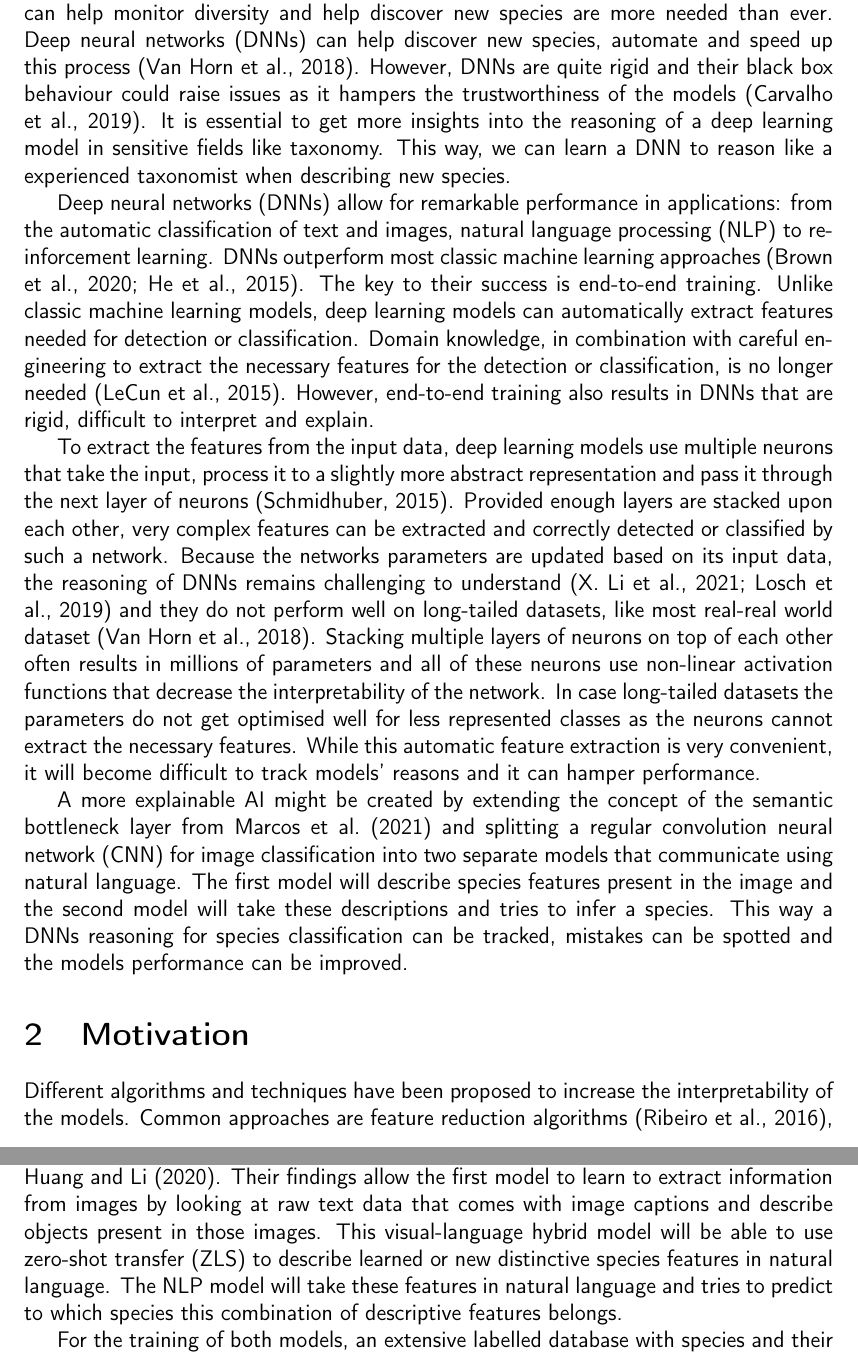
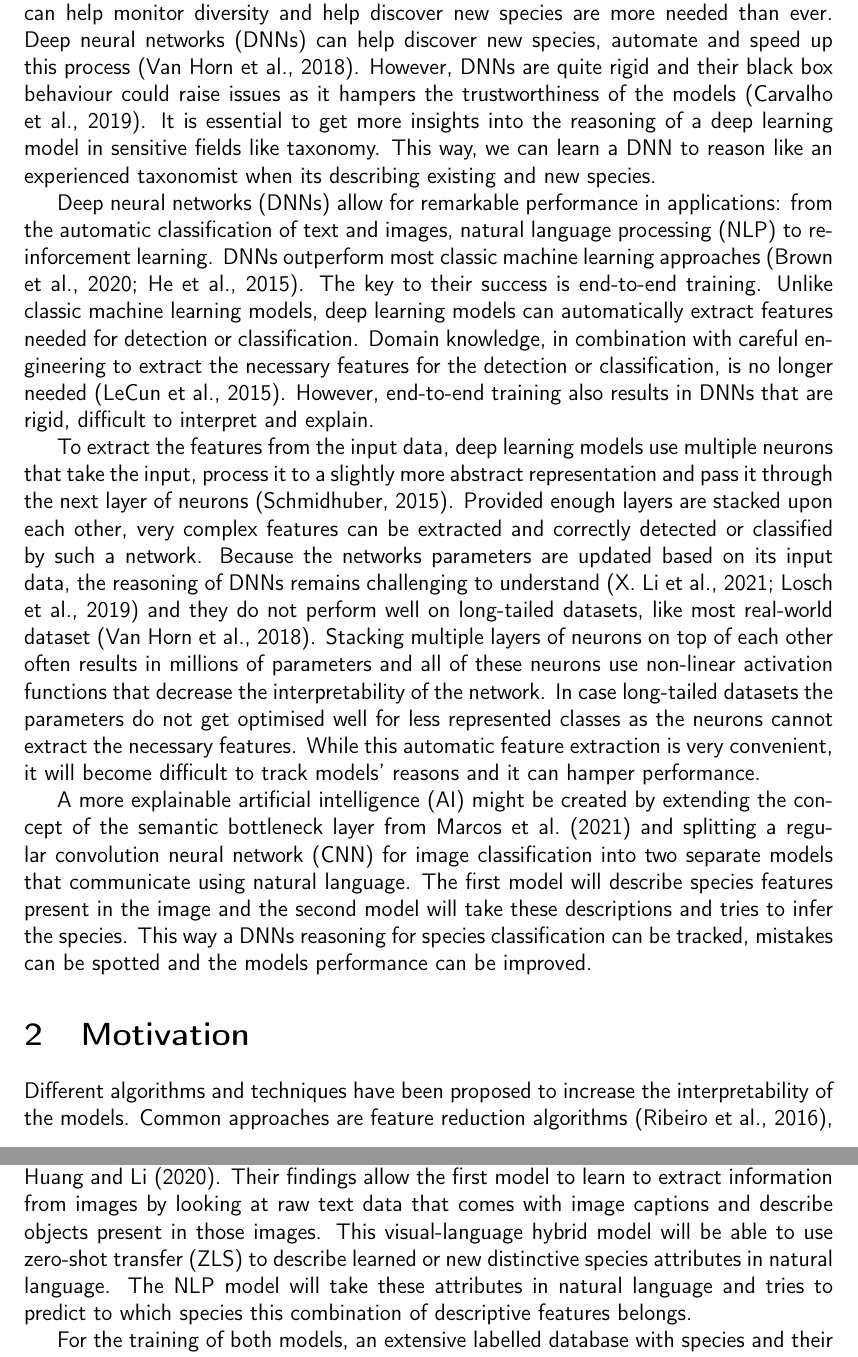
Before and after one commit to RobertvdV/GRS82000_eTaxonomist, a LaTeX thesis (proposal.tex): two parts of pages 2 and 3 of 12, joined at a grey line, cut so that both start at the same text. Compiled offline with pdfLaTeX.

Commit message:
Update on Overleaf.

```diff
--- a/proposal.tex
+++ b/proposal.tex
@@ -110,8 +110,7 @@ However, DNNs are quite rigid and their black box behaviour could raise issues a
 %However, DNNs are quite rigid and often act as black boxes.
 %We first need to learn DNNs to reason like taxonomists.
 It is essential to get more insights into the reasoning of a deep learning model in sensitive fields like taxonomy.
-This way, we can learn a DNN to reason like a experienced taxonomist when describing new species.
-
+This way, we can learn a DNN to reason like an experienced taxonomist when its describing existing and new species.
 
 Deep neural networks (DNNs) allow for remarkable performance in applications: from the automatic classification of text and images, natural language processing (NLP) to reinforcement learning.
 DNNs outperform most classic machine learning approaches \autocite{he_delving_2015, brown_language_2020}.
@@ -129,13 +128,13 @@ However, end-to-end training also results in DNNs that are rigid, difficult to i
 To extract the features from the input data, deep learning models use multiple neurons that take the input, process it to a slightly more abstract representation and pass it through the next layer of neurons \autocite{schmidhuber_deep_2015}.
 Provided enough layers are stacked upon each other, very complex features can be extracted and correctly detected or classified by such a network.
 %However, this means that well represented classes' features are extracted more, then less represented classes.
-Because the networks parameters are updated based on its input data, the reasoning of DNNs remains challenging to understand \autocite{li_interpretable_2021, losch_interpretability_2019} and they do not perform well on long-tailed datasets, like most real-real world dataset \autocite{van_horn_inaturalist_2018}.
+Because the networks parameters are updated based on its input data, the reasoning of DNNs remains challenging to understand \autocite{li_interpretable_2021, losch_interpretability_2019} and they do not perform well on long-tailed datasets, like most real-world dataset \autocite{van_horn_inaturalist_2018}.
 Stacking multiple layers of neurons on top of each other often results in millions of parameters and all of these neurons use non-linear activation functions that decrease the interpretability of the network.
 In case long-tailed datasets the parameters do not get optimised well for less represented classes as the neurons cannot extract the necessary features.
 While this automatic feature extraction is very convenient, it will become difficult to track models' reasons and it can hamper performance.
 
-A more explainable AI might be created by extending the concept of the semantic bottleneck layer from \textcite{ishikawa_contextual_2021} and splitting a regular convolution neural network (CNN) for image classification into two separate models that communicate using natural language.
-The first model will describe species features present in the image and the second model will take these descriptions and tries to infer a species.
+A more explainable artificial intelligence (AI) might be created by extending the concept of the semantic bottleneck layer from \textcite{ishikawa_contextual_2021} and splitting a regular convolution neural network (CNN) for image classification into two separate models that communicate using natural language.
+The first model will describe species features present in the image and the second model will take these descriptions and tries to infer the species.
 %This semantic bottleneck layer is an intermediate layer that is intepretable for humans\autocite{bucher_semantic_2019}.
 %By splitting a regular classification convolution neural network (CNN) into two parts that communicate using natural language this interpretability and rigidity problem might be solved.
 This way a DNNs reasoning for species classification can be tracked, mistakes can be spotted and the models performance can be improved.
@@ -162,8 +161,8 @@ This allows taxonomist to track a models reason for predicting an existing speci
 
 The vision hybrid model will be based on the findings of \textcite{radford_learning_2021} and \textcite{huang_interpretable_2020}.
 Their findings allow the first model to learn to extract information from images by looking at raw text data that comes with image captions and describe objects present in those images.
-This visual-language hybrid model will be able to use zero-shot transfer (ZLS) to describe learned or new distinctive species features in natural language.
-The NLP model will take these features in natural language and tries to predict to which species this combination of descriptive features belongs.
+This visual-language hybrid model will be able to use zero-shot transfer (ZLS) to describe learned or new distinctive species attributes in natural language.
+The NLP model will take these attributes in natural language and tries to predict to which species this combination of descriptive features belongs.
 
 For the training of both models, an extensive labelled database with species and their descriptions is needed.
 Unfortunately, such a database does not yet exist and needs to be created for this research to happen.
```
Also changed, not shown: proposal.tex (2 more changed lines).
